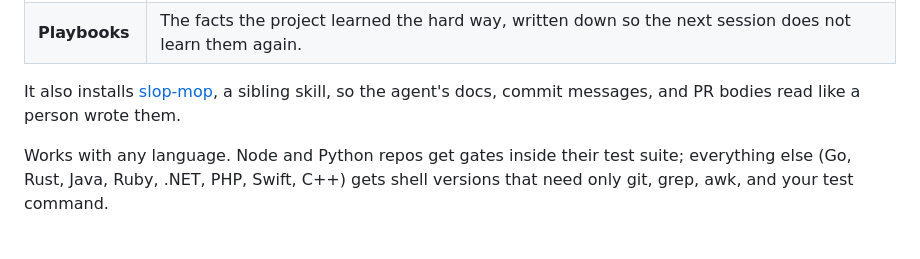
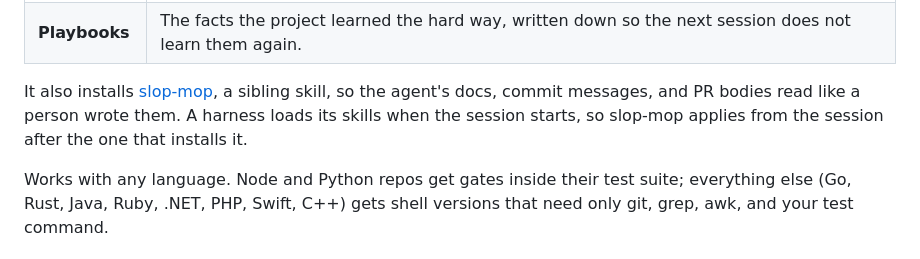
Before and after one commit to pliablepixels/gap-trap, a Markdown page: README.md, the part around the change. Rendered like a GitHub page.

```diff
--- a/README.md
+++ b/README.md
@@ -36,7 +36,9 @@ It sets up four things:
 
 It also installs [slop-mop](https://github.com/pliablepixels/slop-mop),
 a sibling skill, so the agent's docs, commit messages, and PR bodies read
-like a person wrote them.
+like a person wrote them. A harness loads its skills when the session
+starts, so slop-mop applies from the session after the one that installs
+it.
 
 Works with any language. Node and Python repos get gates inside their
 test suite; everything else (Go, Rust, Java, Ruby, .NET, PHP, Swift, C++)
```
Also changed, not shown: gap-trap/reference/discovery.md (+5 -0 lines), gap-trap/reference/framework.md (+4 -0 lines).
